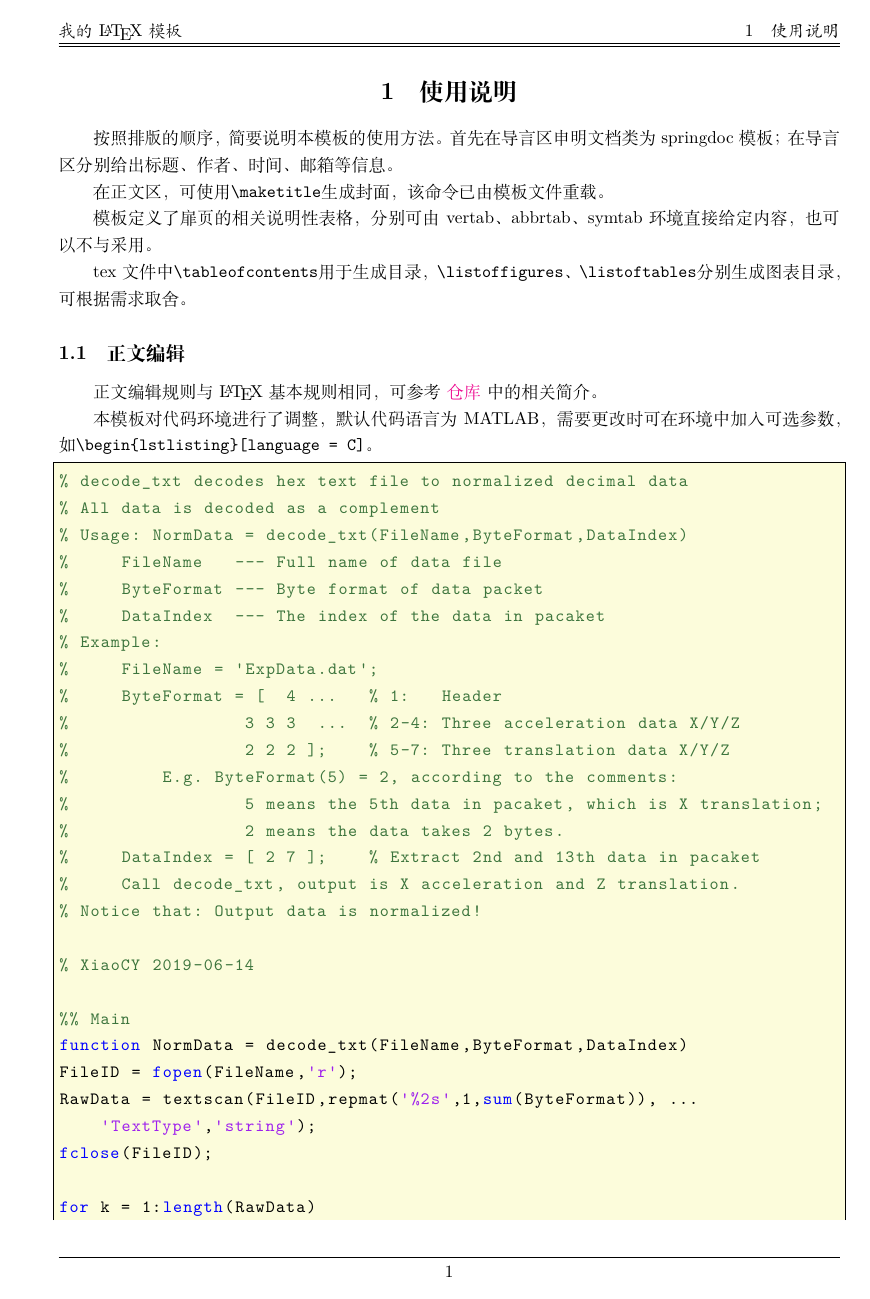
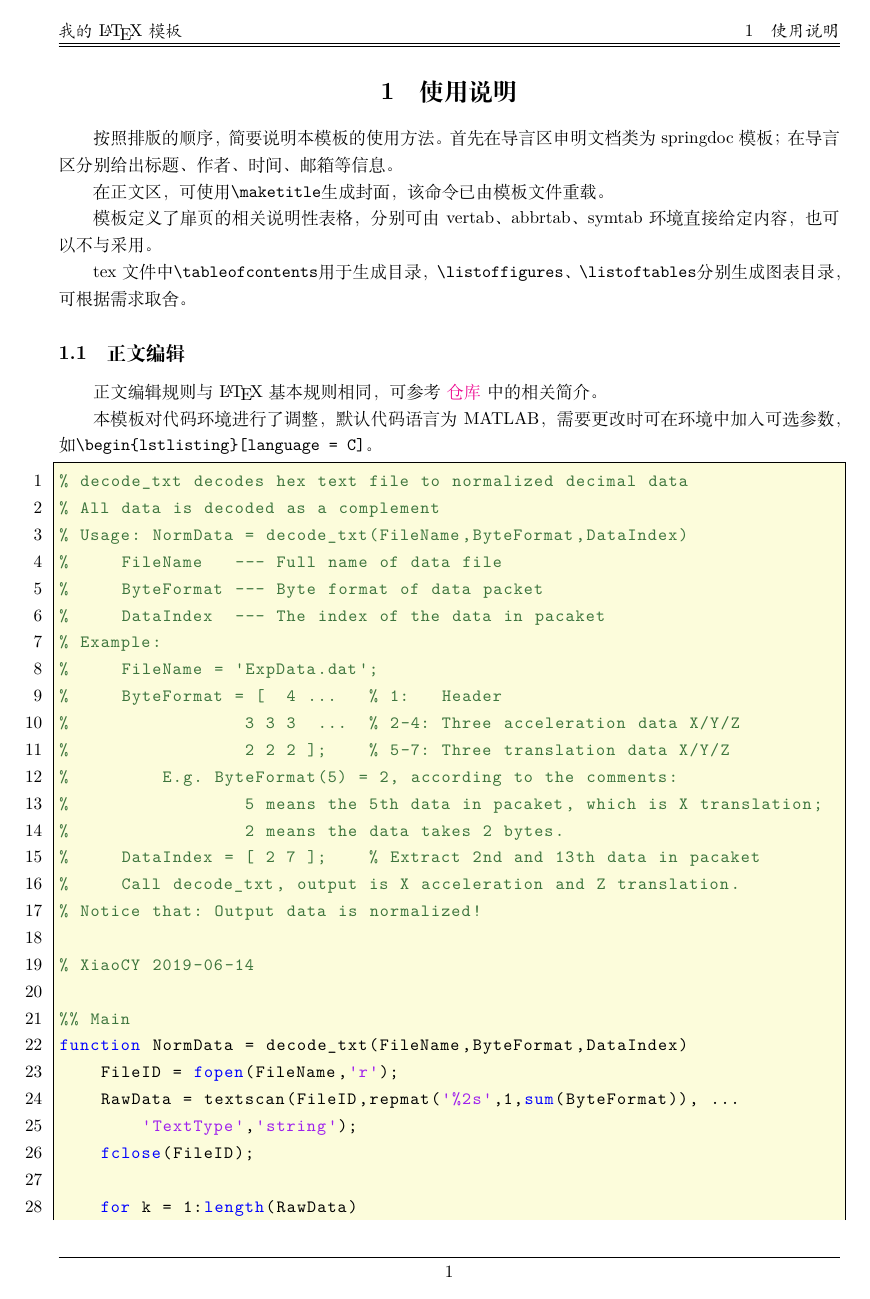
Before and after one commit to iChunyu/LearnLaTeX, a LaTeX document (myTemplate/myTemplate.tex, which reads myTemplate/springdoc.cls): page 6 of 7. Compiled offline with XeLaTeX.

```diff
--- a/myTemplate/springdoc.cls
+++ b/myTemplate/springdoc.cls
@@ -59,9 +59,10 @@
 	keywordstyle = \color[rgb]{0.00,0.00,1.00},	% 需先引入颜色宏包
 	commentstyle = \color[rgb]{0.24, 0.46,0.24},
 	stringstyle = \color[rgb]{0.62,0.12,0.93},
-	tabsize = 4,
 	backgroundcolor = \color[rgb]{0.99,0.99,0.86},
 	frame = single,
+	numbers = left,
+	tabsize = 4,
 	language = Matlab						% 设置默认语言
 }
 
@@ -77,6 +78,17 @@
 \RequirePackage{booktabs}					% 三线表
 \RequirePackage{longtable}					% 跨页长表格
 \RequirePackage{float}						% 图表浮动体控制
+\graphicspath{								% 默认图的路径
+	{./figure/}
+	{./figures/}
+	{./image/}
+	{./images/}
+	{./graphics/}
+	{./graphic/}
+	{./pictures/}
+	{./picture/}
+}
+
 
 % 参考文献宏包
 \RequirePackage[super,square]{natbib}
```
Also changed, not shown: myTemplate/myTemplate.pdf, myTemplate/myTemplate.tex (indentation only).
